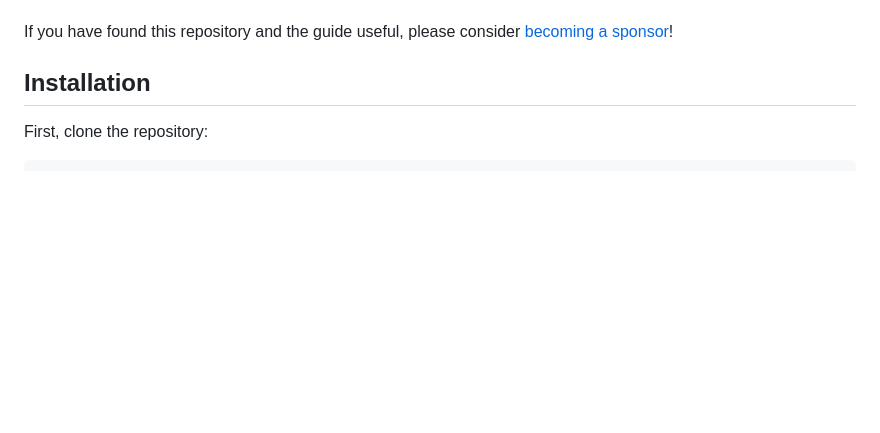
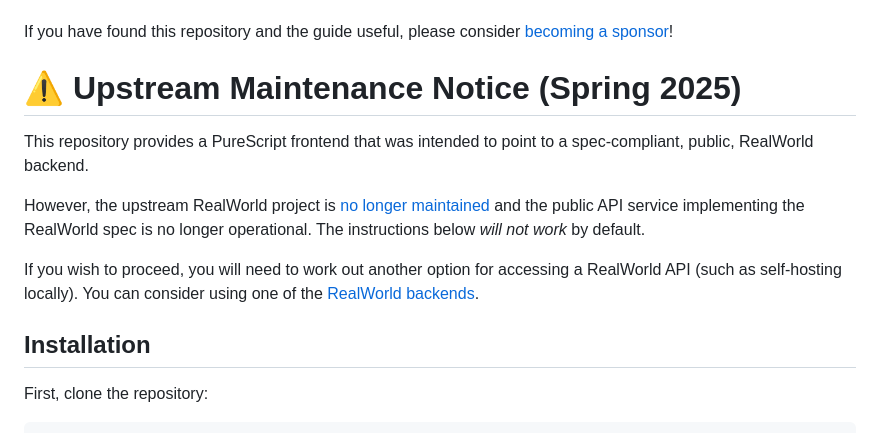
Before and after one commit to thomashoneyman/purescript-halogen-realworld, a Markdown page: README.md, the part around the change. Drawn GitHub-style; blank space fills up the shorter version.

Commit message:
Add upstream maintenance notice (#132)
* Update README.md with Upstream Maintenance Notice

* Apply suggestions from code review

Co-authored-by: Thomas Honeyman <hello@thomashoneyman.com>

---------

Co-authored-by: Thomas Honeyman <hello@thomashoneyman.com>

```diff
--- a/README.md
+++ b/README.md
@@ -18,6 +18,14 @@ The source code currently covers Halogen 7 with PureScript 0.15, but there are v
 - [Halogen 4 implementation](https://github.com/thomashoneyman/purescript-halogen-realworld/tree/v1.0.0)
 
 If you have found this repository and the guide useful, please consider [becoming a sponsor](https://github.com/sponsors/thomashoneyman)!
+
+# ⚠️ Upstream Maintenance Notice (Spring 2025)
+
+This repository provides a PureScript frontend that was intended to point to a spec-compliant, public, RealWorld backend.
+
+However, the upstream RealWorld project is [no longer maintained](https://github.com/gothinkster/realworld/issues/1611) and the public API service implementing the RealWorld spec is no longer operational. The instructions below _will not work_ by default.
+
+If you wish to proceed, you will need to work out another option for accessing a RealWorld API (such as self-hosting locally). You can consider using one of the [RealWorld backends](https://codebase.show/projects/realworld?category=backend).
 
 ## Installation
 
```
